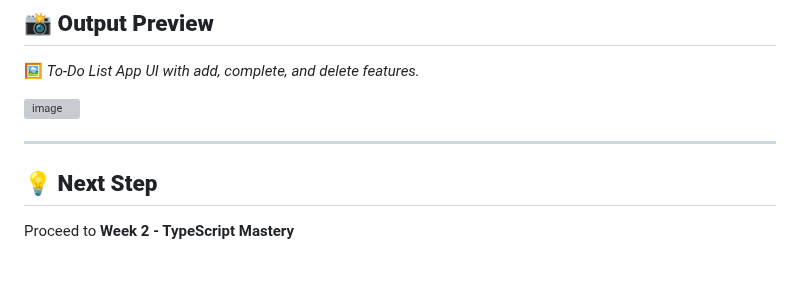
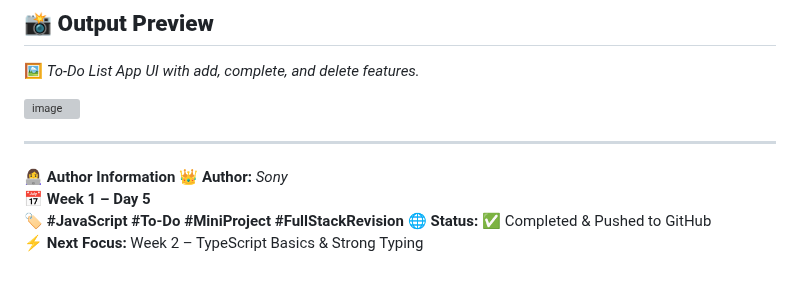
Before and after one commit to sonyphoebeb/fullstack-revision-4weeks, a Markdown page: README.md, the part around the change. GitHub-like rendering; grey boxes are pictures that could not be loaded.

```diff
--- a/README.md
+++ b/README.md
@@ -507,5 +507,9 @@ Build an interactive **To-Do List App** that allows users to:
 
 ---
 
-## 💡 **Next Step**
-Proceed to **Week 2 - TypeScript Mastery**
+👩‍💻 **Author Information**
+👑 **Author:** *Sony*
+📅 **Week 1 – Day 5**
+🏷️ **#JavaScript #To-Do #MiniProject #FullStackRevision**
+🌐 **Status:** ✅ Completed & Pushed to GitHub
+⚡ **Next Focus:** Week 2 – TypeScript Basics & Strong Typing
```
